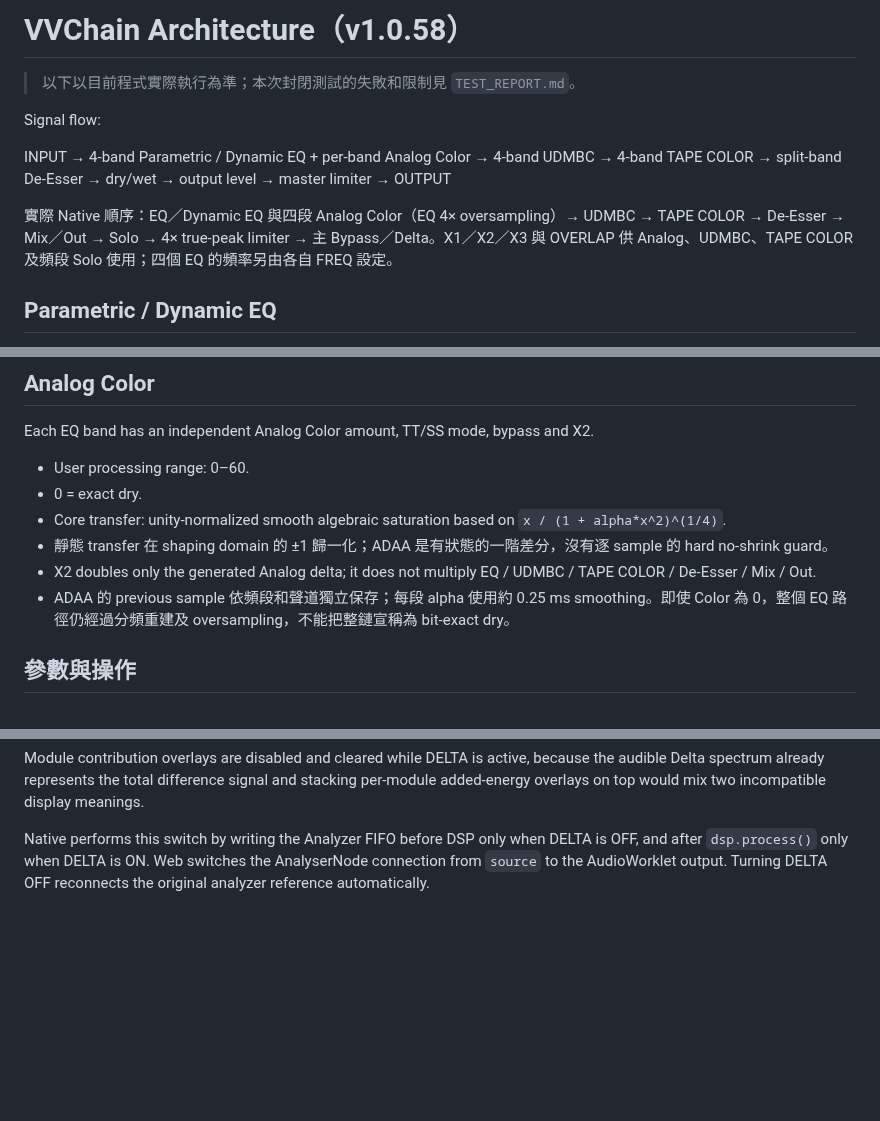
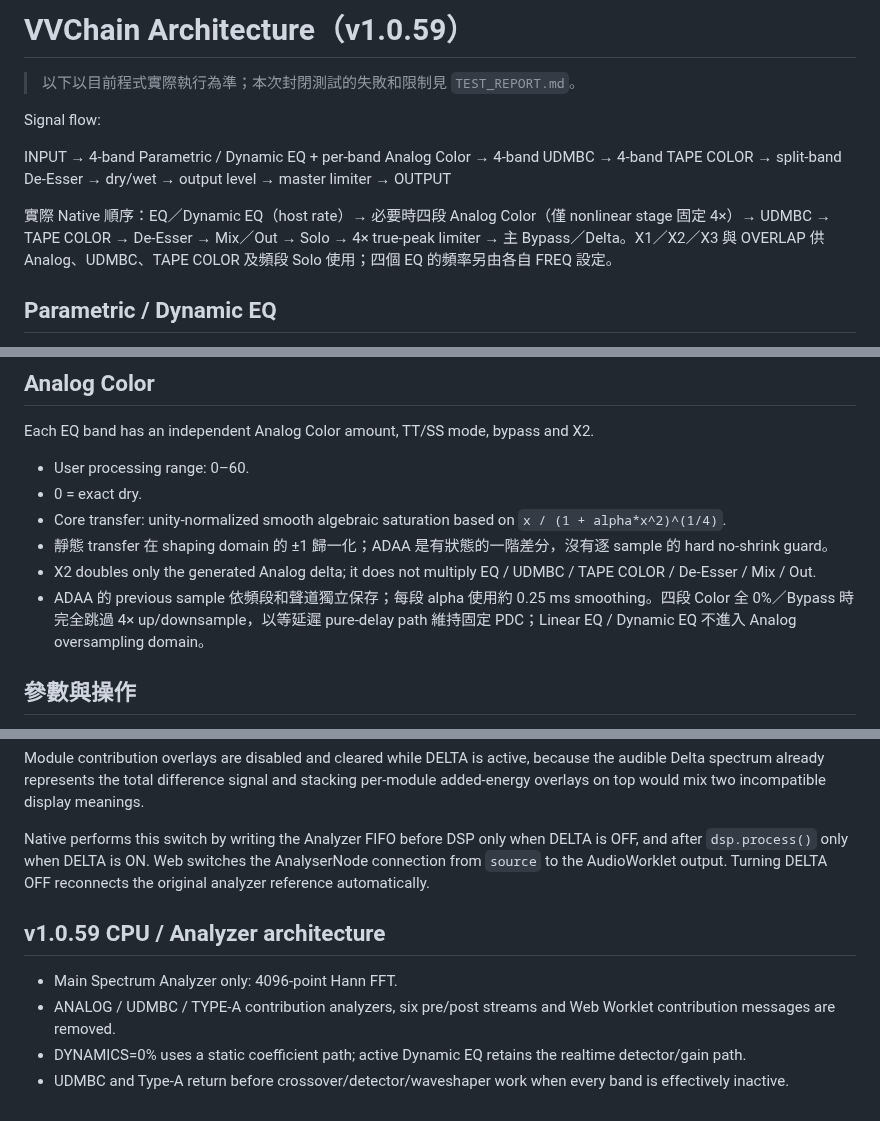
Before and after one commit to nevemn-code/VVChain, a Markdown page: docs/ARCHITECTURE.md, 3 parts joined by grey strips. GitHub-like rendering; blank space fills up the shorter version.

Commit message:
[v1.0.59] Update architecture for lazy nonlinear processing

```diff
--- a/docs/ARCHITECTURE.md
+++ b/docs/ARCHITECTURE.md
@@ -1,4 +1,4 @@
-# VVChain Architecture（v1.0.58）
+# VVChain Architecture（v1.0.59）
 
 > 以下以目前程式實際執行為準；本次封閉測試的失敗和限制見 `TEST_REPORT.md`。
 
@@ -14,7 +14,7 @@ INPUT
 → master limiter
 → OUTPUT
 
-實際 Native 順序：EQ／Dynamic EQ 與四段 Analog Color（EQ 4× oversampling）→ UDMBC → TAPE COLOR → De-Esser → Mix／Out → Solo → 4× true-peak limiter → 主 Bypass／Delta。X1／X2／X3 與 OVERLAP 供 Analog、UDMBC、TAPE COLOR 及頻段 Solo 使用；四個 EQ 的頻率另由各自 FREQ 設定。
+實際 Native 順序：EQ／Dynamic EQ（host rate）→ 必要時四段 Analog Color（僅 nonlinear stage 固定 4×）→ UDMBC → TAPE COLOR → De-Esser → Mix／Out → Solo → 4× true-peak limiter → 主 Bypass／Delta。X1／X2／X3 與 OVERLAP 供 Analog、UDMBC、TAPE COLOR 及頻段 Solo 使用；四個 EQ 的頻率另由各自 FREQ 設定。
 
 ## Parametric / Dynamic EQ
 
@@ -33,7 +33,7 @@ Each EQ band has an independent Analog Color amount, TT/SS mode, bypass and X2.
 - Core transfer: unity-normalized smooth algebraic saturation based on `x / (1 + alpha*x^2)^(1/4)`.
 - 靜態 transfer 在 shaping domain 的 ±1 歸一化；ADAA 是有狀態的一階差分，沒有逐 sample 的 hard no-shrink guard。
 - X2 doubles only the generated Analog delta; it does not multiply EQ / UDMBC / TAPE COLOR / De-Esser / Mix / Out.
-- ADAA 的 previous sample 依頻段和聲道獨立保存；每段 alpha 使用約 0.25 ms smoothing。即使 Color 為 0，整個 EQ 路徑仍經過分頻重建及 oversampling，不能把整鏈宣稱為 bit-exact dry。
+- ADAA 的 previous sample 依頻段和聲道獨立保存；每段 alpha 使用約 0.25 ms smoothing。四段 Color 全 0%／Bypass 時完全跳過 4× up/downsample，以等延遲 pure-delay path 維持固定 PDC；Linear EQ / Dynamic EQ 不進入 Analog oversampling domain。
 
 ## 參數與操作
 
@@ -144,3 +144,11 @@ Normal Analyzer mode remains a pre-DSP/original spectrum reference plus the thre
 Module contribution overlays are disabled and cleared while DELTA is active, because the audible Delta spectrum already represents the total difference signal and stacking per-module added-energy overlays on top would mix two incompatible display meanings.
 
 Native performs this switch by writing the Analyzer FIFO before DSP only when DELTA is OFF, and after `dsp.process()` only when DELTA is ON. Web switches the AnalyserNode connection from `source` to the AudioWorklet output. Turning DELTA OFF reconnects the original analyzer reference automatically.
+
+
+## v1.0.59 CPU / Analyzer architecture
+
+- Main Spectrum Analyzer only: 4096-point Hann FFT.
+- ANALOG / UDMBC / TYPE-A contribution analyzers, six pre/post streams and Web Worklet contribution messages are removed.
+- DYNAMICS=0% uses a static coefficient path; active Dynamic EQ retains the realtime detector/gain path.
+- UDMBC and Type-A return before crossover/detector/waveshaper work when every band is effectively inactive.
```
